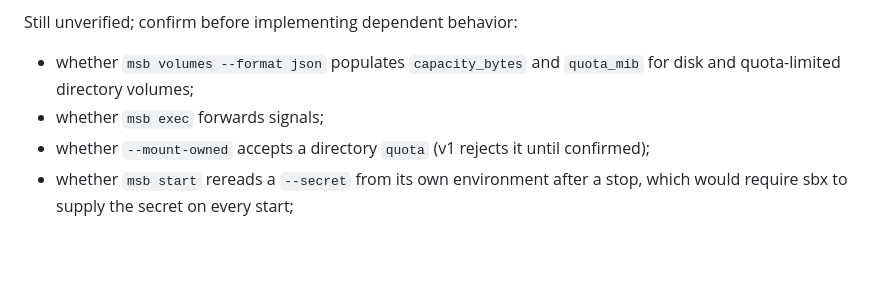
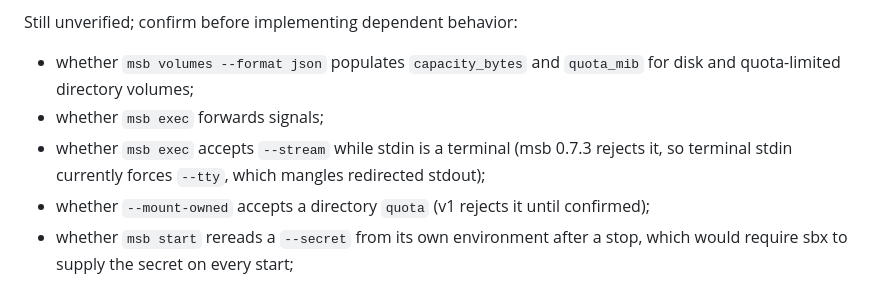
Before and after one commit to ngscheurich/sbx, a Markdown page: .tracker/sbx-cli/spec.md, the part around the change. Drawn GitHub-style; blank space fills up the shorter version.

Commit message:
docs(tracker): track the --stream-on-terminal-stdin verification gap
Whether msb exec accepts --stream while stdin is a terminal lived only
in an UNVERIFIED comment in internal/msb/msb.go, so anyone working
issue 01 from the tracker alone would never encounter it. Recording it
in the issue's checks and the spec's unverified list puts it in the
same channels as the other real-host unknowns, beside the related exec
signal-forwarding question.

Co-Authored-By: Pi Coding Agent (GLM-5.3)

```diff
--- a/.tracker/sbx-cli/spec.md
+++ b/.tracker/sbx-cli/spec.md
@@ -318,6 +318,7 @@ Still unverified; confirm before implementing dependent behavior:
 
 - whether `msb volumes --format json` populates `capacity_bytes` and `quota_mib` for disk and quota-limited directory volumes;
 - whether `msb exec` forwards signals;
+- whether `msb exec` accepts `--stream` while stdin is a terminal (msb 0.7.3 rejects it, so terminal stdin currently forces `--tty`, which mangles redirected stdout);
 - whether `--mount-owned` accepts a directory `quota` (v1 rejects it until confirmed);
 - whether `msb start` rereads a `--secret` from its own environment after a stop, which would require sbx to supply the secret on every start;
 - whether a `--secret-conf` map names the guest environment variable after the map key, holding a placeholder, as the secrets documentation describes.
```
Also changed, not shown: 1 other file.
